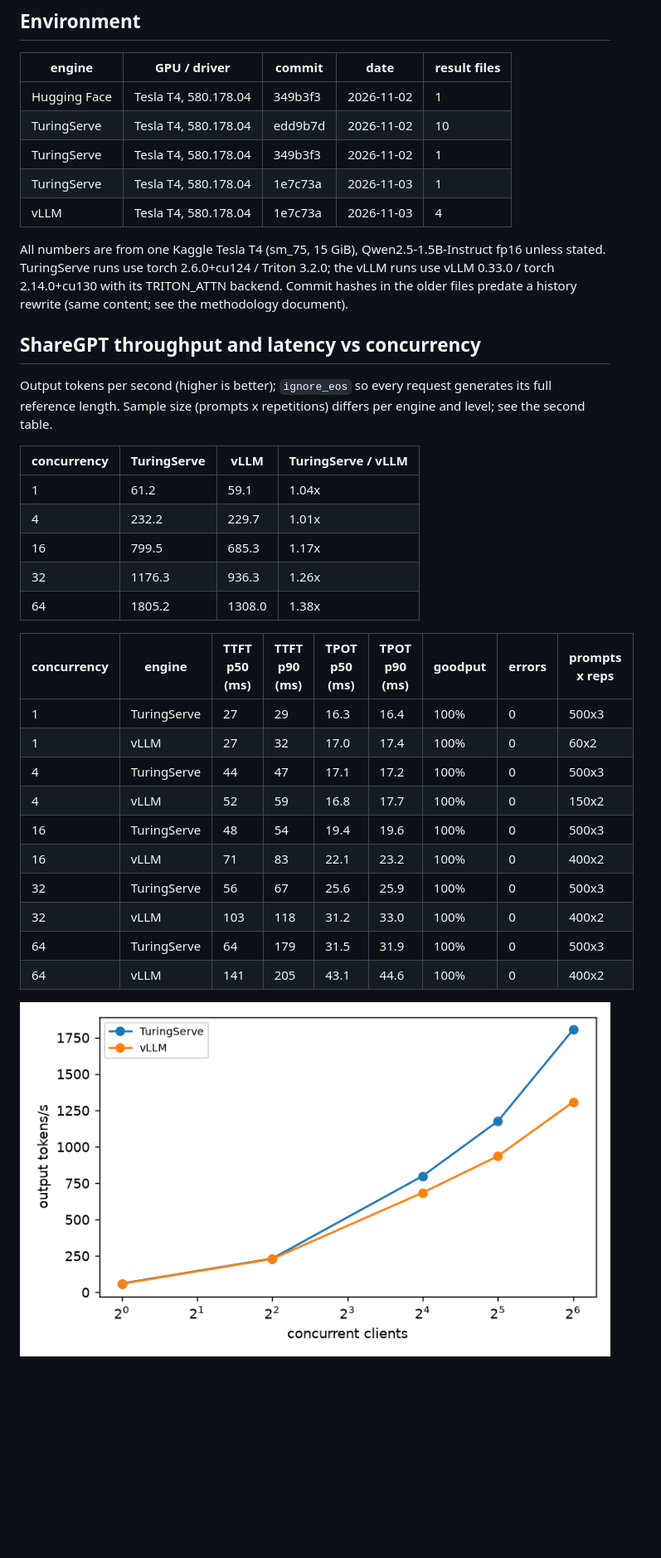
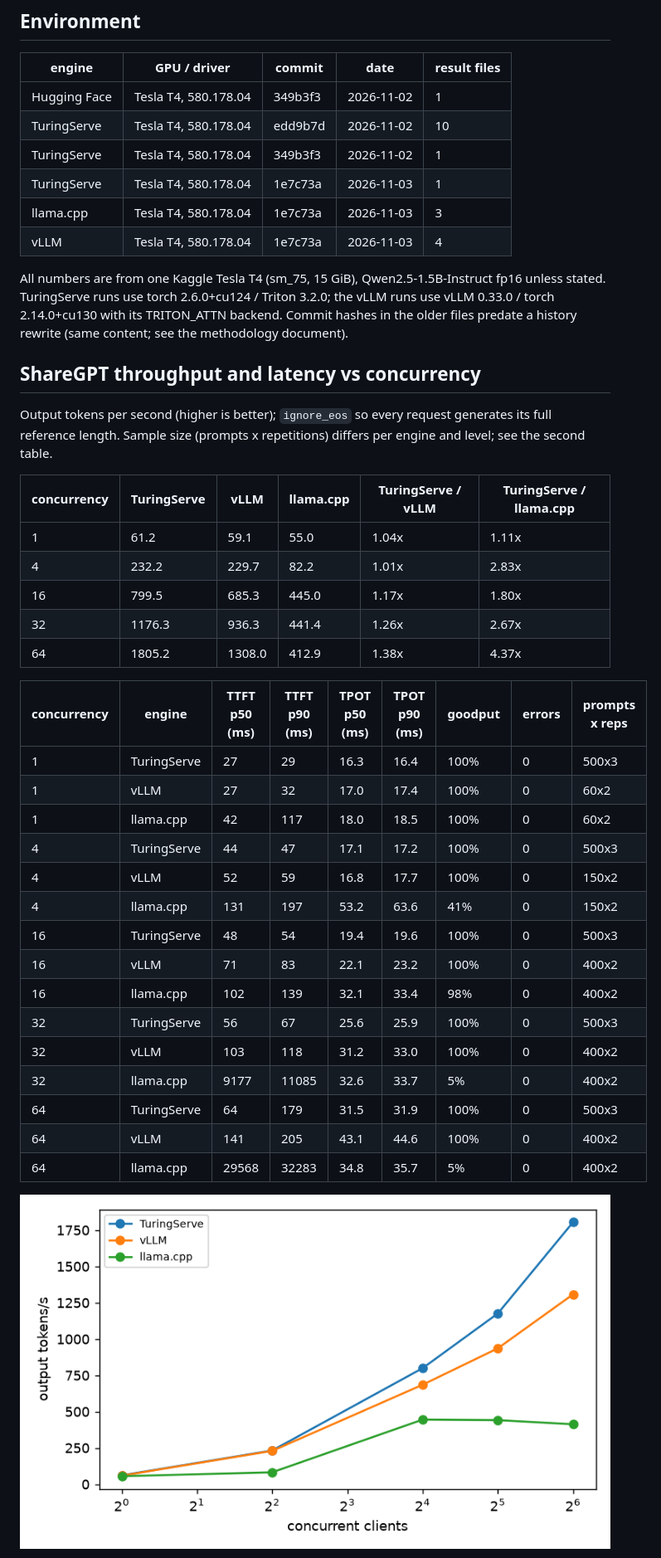
Before and after one commit to Muskanpandey0304/TuringServe, a Markdown page: benchmarks/REPORT.md, the part around the change. Shown at 83% size. Drawn GitHub-style; pictures changed too: benchmarks/figures/main_throughput.png; blank space fills up the shorter version.

```diff
--- a/benchmarks/REPORT.md
+++ b/benchmarks/REPORT.md
@@ -10,6 +10,7 @@ _Generated by `benchmarks/make_report.py` from the JSON files in `benchmarks/res
 | TuringServe | Tesla T4, 580.178.04 | edd9b7d | 2026-11-02 | 10 |
 | TuringServe | Tesla T4, 580.178.04 | 349b3f3 | 2026-11-02 | 1 |
 | TuringServe | Tesla T4, 580.178.04 | 1e7c73a | 2026-11-03 | 1 |
+| llama.cpp | Tesla T4, 580.178.04 | 1e7c73a | 2026-11-03 | 3 |
 | vLLM | Tesla T4, 580.178.04 | 1e7c73a | 2026-11-03 | 4 |
 
 All numbers are from one Kaggle Tesla T4 (sm_75, 15 GiB), Qwen2.5-1.5B-Instruct fp16 unless stated. TuringServe runs use torch 2.6.0+cu124 / Triton 3.2.0; the vLLM runs use vLLM 0.33.0 / torch 2.14.0+cu130 with its TRITON_ATTN backend. Commit hashes in the older files predate a history rewrite (same content; see the methodology document).
@@ -18,26 +19,31 @@ All numbers are from one Kaggle Tesla T4 (sm_75, 15 GiB), Qwen2.5-1.5B-Instruct
 
 Output tokens per second (higher is better); `ignore_eos` so every request generates its full reference length. Sample size (prompts x repetitions) differs per engine and level; see the second table.
 
-| concurrency | TuringServe | vLLM | TuringServe / vLLM |
-|---|---|---|---|
-| 1 | 61.2 | 59.1 | 1.04x |
-| 4 | 232.2 | 229.7 | 1.01x |
-| 16 | 799.5 | 685.3 | 1.17x |
-| 32 | 1176.3 | 936.3 | 1.26x |
-| 64 | 1805.2 | 1308.0 | 1.38x |
+| concurrency | TuringServe | vLLM | llama.cpp | TuringServe / vLLM | TuringServe / llama.cpp |
+|---|---|---|---|---|---|
+| 1 | 61.2 | 59.1 | 55.0 | 1.04x | 1.11x |
+| 4 | 232.2 | 229.7 | 82.2 | 1.01x | 2.83x |
+| 16 | 799.5 | 685.3 | 445.0 | 1.17x | 1.80x |
+| 32 | 1176.3 | 936.3 | 441.4 | 1.26x | 2.67x |
+| 64 | 1805.2 | 1308.0 | 412.9 | 1.38x | 4.37x |
 
 | concurrency | engine | TTFT p50 (ms) | TTFT p90 (ms) | TPOT p50 (ms) | TPOT p90 (ms) | goodput | errors | prompts x reps |
 |---|---|---|---|---|---|---|---|---|
 | 1 | TuringServe | 27 | 29 | 16.3 | 16.4 | 100% | 0 | 500x3 |
 | 1 | vLLM | 27 | 32 | 17.0 | 17.4 | 100% | 0 | 60x2 |
+| 1 | llama.cpp | 42 | 117 | 18.0 | 18.5 | 100% | 0 | 60x2 |
 | 4 | TuringServe | 44 | 47 | 17.1 | 17.2 | 100% | 0 | 500x3 |
 | 4 | vLLM | 52 | 59 | 16.8 | 17.7 | 100% | 0 | 150x2 |
+| 4 | llama.cpp | 131 | 197 | 53.2 | 63.6 | 41% | 0 | 150x2 |
 | 16 | TuringServe | 48 | 54 | 19.4 | 19.6 | 100% | 0 | 500x3 |
 | 16 | vLLM | 71 | 83 | 22.1 | 23.2 | 100% | 0 | 400x2 |
+| 16 | llama.cpp | 102 | 139 | 32.1 | 33.4 | 98% | 0 | 400x2 |
 | 32 | TuringServe | 56 | 67 | 25.6 | 25.9 | 100% | 0 | 500x3 |
 | 32 | vLLM | 103 | 118 | 31.2 | 33.0 | 100% | 0 | 400x2 |
+| 32 | llama.cpp | 9177 | 11085 | 32.6 | 33.7 | 5% | 0 | 400x2 |
 | 64 | TuringServe | 64 | 179 | 31.5 | 31.9 | 100% | 0 | 500x3 |
 | 64 | vLLM | 141 | 205 | 43.1 | 44.6 | 100% | 0 | 400x2 |
+| 64 | llama.cpp | 29568 | 32283 | 34.8 | 35.7 | 5% | 0 | 400x2 |
 
 ![output tokens/s vs concurrency](figures/main_throughput.png)
 
```
Also changed, not shown: docs/baselines.md (+1 -1 lines), docs/lab_notes.md (+14 -0 lines), benchmarks/figures/main_ttft_p90.png, 5 other files.
